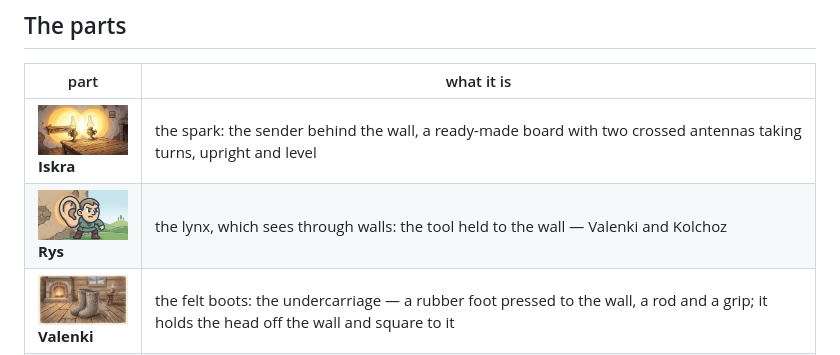
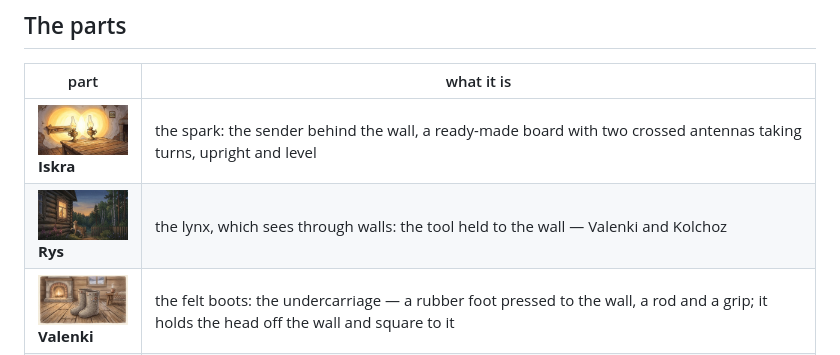
Before and after one commit to Project-NIC/NIC-Sluchalo, a Markdown page: README.md, the part around one of its changes. Rendered like a GitHub page; pictures changed too: pictures/fonar.jpg (deleted), pictures/rys.jpg (added).

```diff
--- a/README.md
+++ b/README.md
@@ -67,7 +67,7 @@ shadow Wi-Fi casts through a wall can be drawn — with a plain capacitive volta
 | part | what it is |
 |---|---|
 | <img src="pictures/iskra.jpg" width="90"/><br/>**Iskra** | the spark: the sender behind the wall, a ready-made board with two crossed antennas taking turns, upright and level |
-| <img src="pictures/fonar.jpg" width="90"/><br/>**Rys** | the lynx, which sees through walls: the tool held to the wall — Valenki and Kolchoz |
+| <img src="pictures/rys.jpg" width="90"/><br/>**Rys** | the lynx, which sees through walls: the tool held to the wall — Valenki and Kolchoz |
 | <img src="pictures/valenki.jpg" width="90"/><br/>**Valenki** | the felt boots: the undercarriage — a rubber foot pressed to the wall, a rod and a grip; it holds the head off the wall and square to it |
 | <img src="pictures/kolchoz.jpg" width="90"/><br/>**Kolchoz** | the collective farm: the head — everything that turns on the rod |
 | <img src="pictures/levsa.jpg" width="90"/><br/>**Levša** | Leskov's left-handed smith: the construction, all of metal and plastic that holds the units |
```
Also changed, not shown: other parts of README.md (+1 -1 lines), README.cs.md (+2 -2 lines), README.ru.md (+2 -2 lines).
